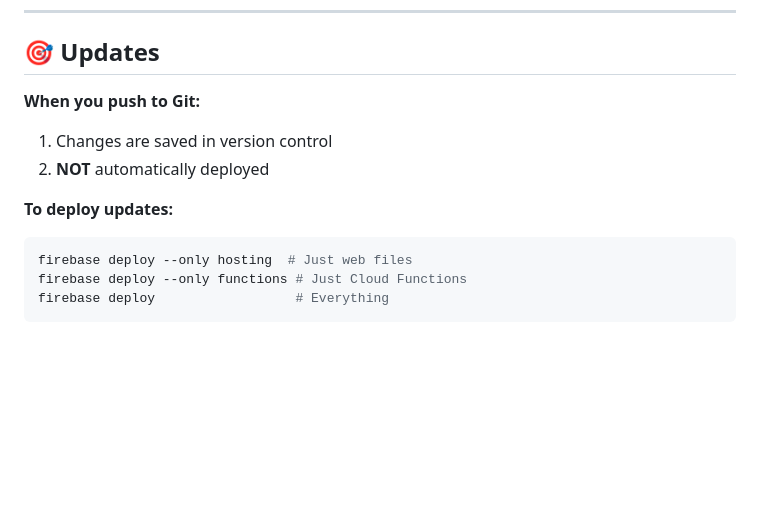
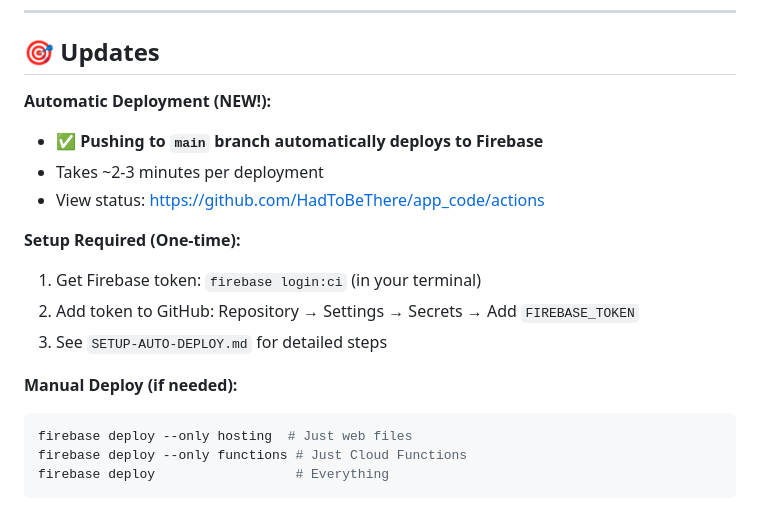
Before and after one commit to HadToBeThere/app_code, a Markdown page: START-HERE.md, the part around the change. Drawn GitHub-style; blank space fills up the shorter version.

Commit message:
Update docs: automatic deployment setup

````diff
--- a/START-HERE.md
+++ b/START-HERE.md
@@ -160,11 +160,17 @@ The app now includes:
 
 ## 🎯 Updates
 
-**When you push to Git:**
-1. Changes are saved in version control
-2. **NOT** automatically deployed
+**Automatic Deployment (NEW!):**
+- ✅ **Pushing to `main` branch automatically deploys to Firebase**
+- Takes ~2-3 minutes per deployment
+- View status: https://github.com/HadToBeThere/app_code/actions
 
-**To deploy updates:**
+**Setup Required (One-time):**
+1. Get Firebase token: `firebase login:ci` (in your terminal)
+2. Add token to GitHub: Repository → Settings → Secrets → Add `FIREBASE_TOKEN`
+3. See `SETUP-AUTO-DEPLOY.md` for detailed steps
+
+**Manual Deploy (if needed):**
 ```bash
 firebase deploy --only hosting  # Just web files
 firebase deploy --only functions # Just Cloud Functions
````
